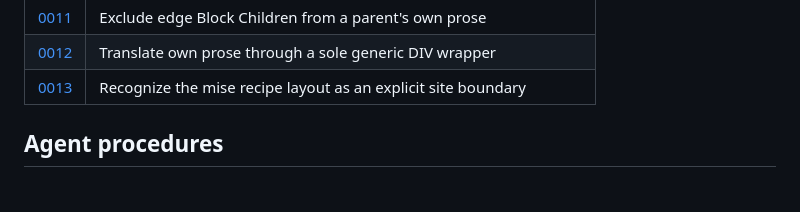
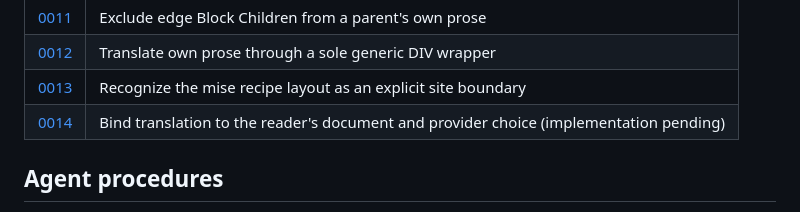
Before and after one commit to mochafreddo/chrome-ai-translator, a Markdown page: docs/README.md, the part around the change. Rendered like a GitHub page.

```diff
--- a/docs/README.md
+++ b/docs/README.md
@@ -33,6 +33,7 @@ All ADRs below retain their existing numbers and accepted status. They are descr
 | [0011](adr/0011-exclude-block-children-from-own-prose.md) | Exclude edge Block Children from a parent's own prose |
 | [0012](adr/0012-translate-through-a-sole-generic-div-wrapper.md) | Translate own prose through a sole generic DIV wrapper |
 | [0013](adr/0013-recognize-mise-recipe-layout-explicitly.md) | Recognize the mise recipe layout as an explicit site boundary |
+| [0014](adr/0014-bind-translation-to-the-readers-document-and-provider.md) | Bind translation to the reader's document and provider choice (implementation pending) |
 
 ## Agent procedures
 
```
Also changed, not shown: GLOSSARY.md (+1 -1 lines), docs/adr/0014-bind-translation-to-the-readers-document-and-provider.md (added, +9 -0 lines).
